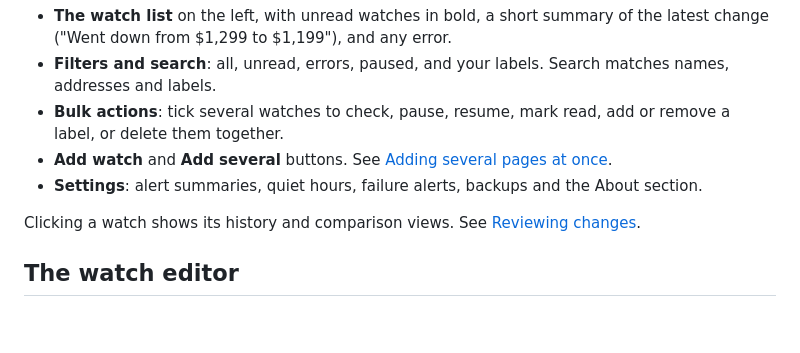
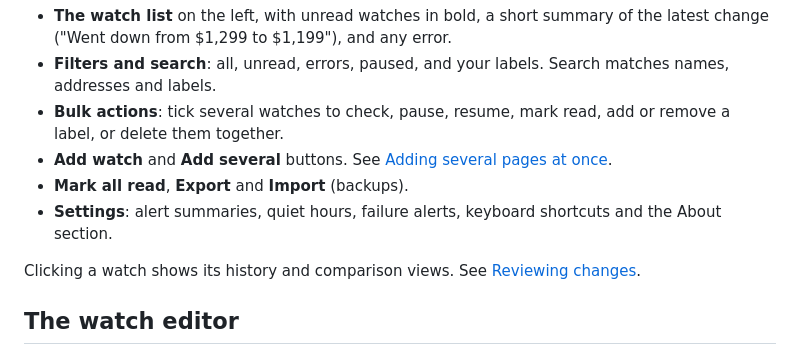
Before and after one commit to miqueet/open-page-watcher, a Markdown page: docs/getting-started.md, the part around the change. Rendered like a GitHub page; blank space fills up the shorter version.

```diff
--- a/docs/getting-started.md
+++ b/docs/getting-started.md
@@ -85,8 +85,9 @@ The inbox is where everything else happens. It has:
   add or remove a label, or delete them together.
 - **Add watch** and **Add several** buttons. See [Adding several pages at
   once](#adding-several-pages-at-once).
-- **Settings**: alert summaries, quiet hours, failure alerts, backups and the
-  About section.
+- **Mark all read**, **Export** and **Import** (backups).
+- **Settings**: alert summaries, quiet hours, failure alerts, keyboard shortcuts
+  and the About section.
 
 Clicking a watch shows its history and comparison views. See
 [Reviewing changes](reviewing-changes.md).
```
Also changed, not shown: README.md (+16 -0 lines), docs/reviewing-changes.md (+1 -1 lines), store/screenshot-1-inbox.png, store/screenshot-2-picker.png, store/screenshot-3-options.png, store/screenshot-4-alerts.png.
